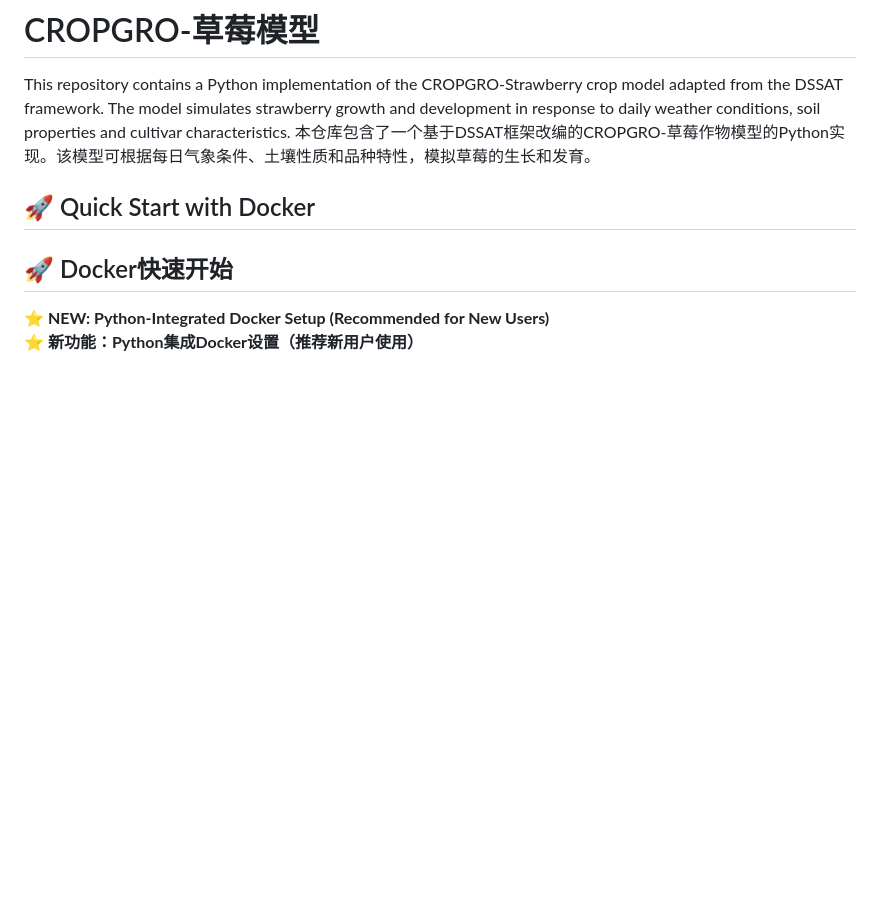
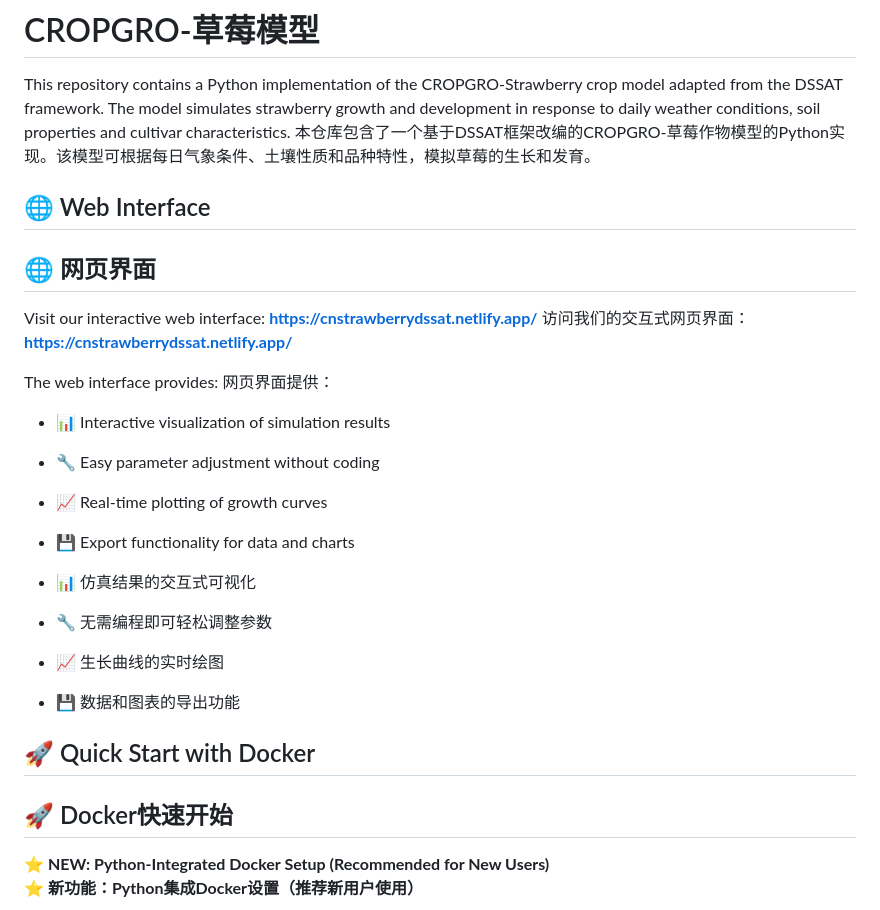
Before and after one commit to itsjameshan/CN-strawberryDSSAT, a Markdown page: README.md, the part around the change. Drawn GitHub-style; blank space fills up the shorter version.

Commit message:
Add web interface section to README
- Added link to https://cnstrawberrydssat.netlify.app/
- Included bilingual description of web interface features
- Added interactive visualization and parameter adjustment capabilities

🤖 Generated with [Claude Code](https://claude.ai/code)

Co-Authored-By: Claude <noreply@anthropic.com>

```diff
--- a/README.md
+++ b/README.md
@@ -4,6 +4,24 @@
 
 This repository contains a Python implementation of the CROPGRO-Strawberry crop model adapted from the DSSAT framework. The model simulates strawberry growth and development in response to daily weather conditions, soil properties and cultivar characteristics.
 本仓库包含了一个基于DSSAT框架改编的CROPGRO-草莓作物模型的Python实现。该模型可根据每日气象条件、土壤性质和品种特性，模拟草莓的生长和发育。
+
+## 🌐 Web Interface
+## 🌐 网页界面
+
+Visit our interactive web interface: **https://cnstrawberrydssat.netlify.app/**
+访问我们的交互式网页界面：**https://cnstrawberrydssat.netlify.app/**
+
+The web interface provides:
+网页界面提供：
+- 📊 Interactive visualization of simulation results
+- 🔧 Easy parameter adjustment without coding
+- 📈 Real-time plotting of growth curves
+- 💾 Export functionality for data and charts
+
+- 📊 仿真结果的交互式可视化
+- 🔧 无需编程即可轻松调整参数
+- 📈 生长曲线的实时绘图
+- 💾 数据和图表的导出功能
 
 ## 🚀 Quick Start with Docker
 ## 🚀 Docker快速开始
```
